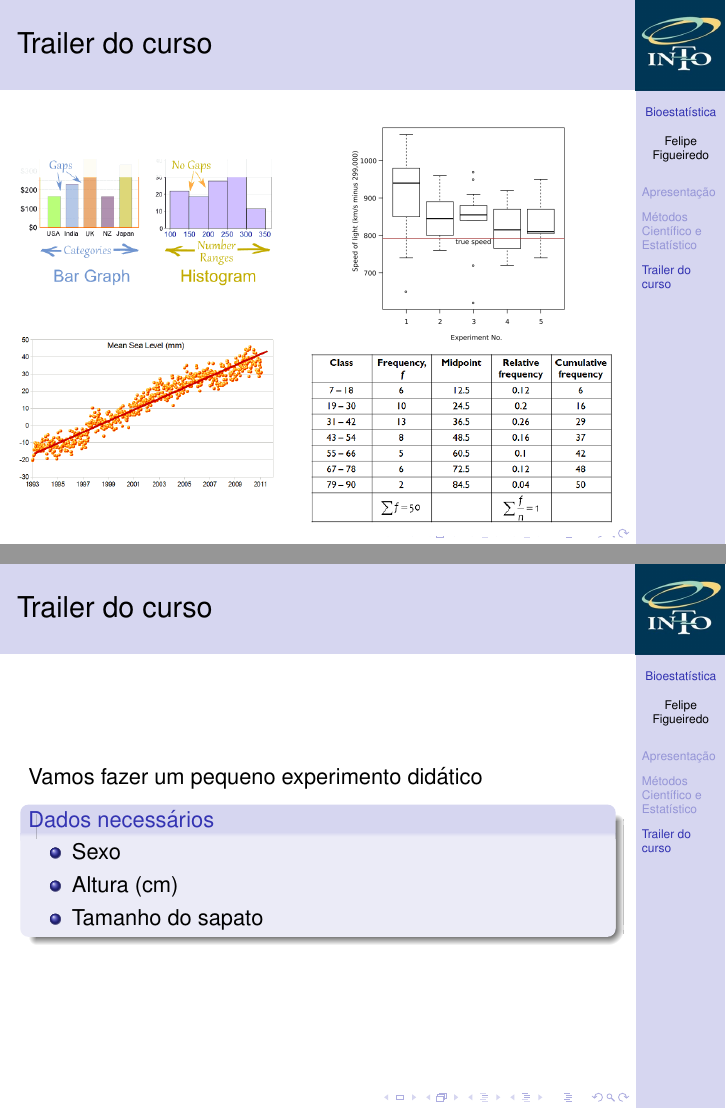
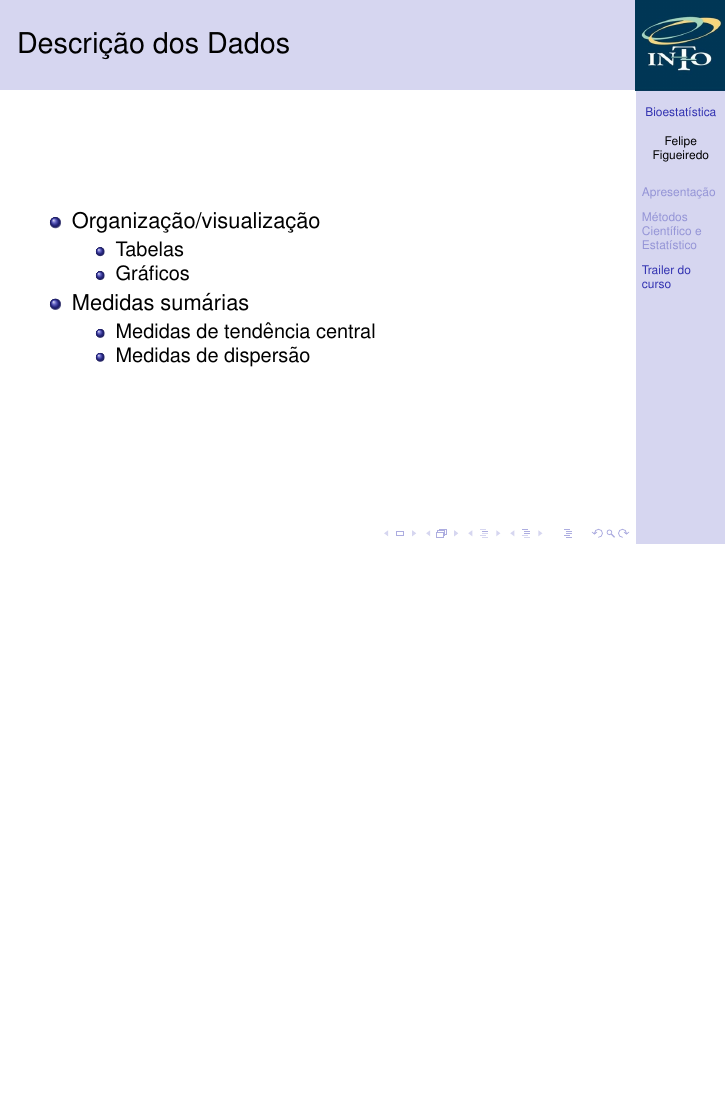
Before and after one commit to philsf/Bioestatistica, LaTeX slides (Aulas/BE-Intro.tex): pages 13 and 14 of 14 before the commit and page 11 of 11 after it, the two joined at a grey line, the shorter picture padded with empty space. Compiled offline with pdfLaTeX.

Commit message:
slides removidos

```diff
--- a/Aulas/BE-Intro.tex
+++ b/Aulas/BE-Intro.tex
@@ -284,38 +284,38 @@
   \end{itemize}
 \end{frame}
 
-\begin{frame}{Trailer do curso}
-  \begin{columns}
-    \begin{column}{5cm}
-      \begin{center}
-        \includegraphics[width=.9\textwidth]{Intro/bar-chart-vs-histogram}
+% \begin{frame}{Trailer do curso}
+%   \begin{columns}
+%     \begin{column}{5cm}
+%       \begin{center}
+%         \includegraphics[width=.9\textwidth]{Intro/bar-chart-vs-histogram}
 
-      \bigskip
-      \bigskip
-      \includegraphics[width=.9\textwidth]{Intro/mean-sea-level-line}
-      \end{center}
-    \end{column}
-    \begin{column}{6cm}
-      \begin{center}
-        \includegraphics[width=.7\textwidth]{Intro/boxplot}
+%       \bigskip
+%       \bigskip
+%       \includegraphics[width=.9\textwidth]{Intro/mean-sea-level-line}
+%       \end{center}
+%     \end{column}
+%     \begin{column}{6cm}
+%       \begin{center}
+%         \includegraphics[width=.7\textwidth]{Intro/boxplot}
 
-      \includegraphics[width=.9\textwidth]{Intro/table}
-%[height=.5\textheight]
-      \end{center}
-    \end{column}
-  \end{columns}
-\end{frame}
+%       \includegraphics[width=.9\textwidth]{Intro/table}
+% %[height=.5\textheight]
+%       \end{center}
+%     \end{column}
+%   \end{columns}
+% \end{frame}
 
-\begin{frame}{Trailer do curso}
-Vamos fazer um pequeno experimento didático
+% \begin{frame}{Trailer do curso}
+% Vamos fazer um pequeno experimento didático
 
-  \begin{block}{Dados necessários}
-    \begin{itemize}
-    \item Sexo
-    \item Altura (cm)
-    \item Tamanho do sapato
-    \end{itemize}
-  \end{block}
-\end{frame}
+%   \begin{block}{Dados necessários}
+%     \begin{itemize}
+%     \item Sexo
+%     \item Altura (cm)
+%     \item Tamanho do sapato
+%     \end{itemize}
+%   \end{block}
+% \end{frame}
 
 \end{document}
```
Also changed, not shown: Aulas/BE-Intro.tex (18 more changed lines).
